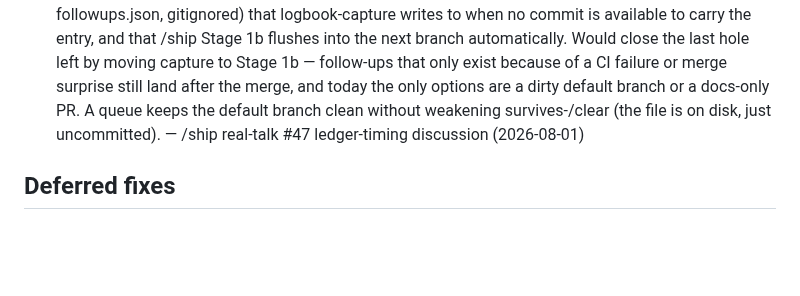
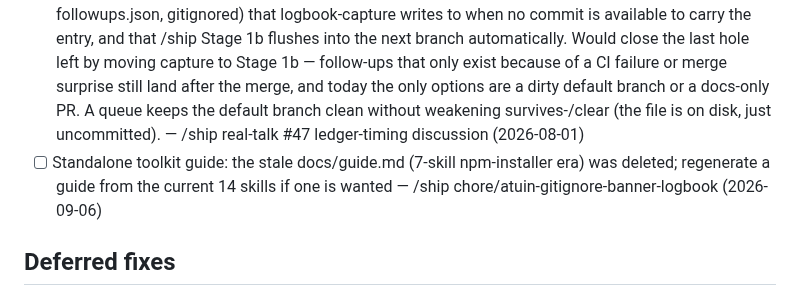
Before and after one commit to slamb2k/mad-skills, a Markdown page: LOGBOOK.md, the part around the change. Rendered like a GitHub page; blank space fills up the shorter version.

Commit message:
docs(logbook): capture follow-up from /ship
Record that the stale docs/guide.md was deleted and a guide should be
regenerated from the current 14 skills if one is wanted.

Claude-Session: https://claude.ai/code/session_01FWxUBTXu69EBDHmEdsj5TY

```diff
--- a/LOGBOOK.md
+++ b/LOGBOOK.md
@@ -11,6 +11,7 @@
 - [ ] Durable finishing-manifest spec: capture doc-update targets + asset-generation commands (installers, migration scripts, images) once at build time as a signed artifact, executed later via a lazy/pull-on-demand get_or_build(asset_kind, ref) pipeline rather than a merge-time push trigger — explicitly scoped out of specs/pr-first-autonomous-build.md (its teardown only ever removes things, never generates them); surfaced via an ADHD divergent-ideation pass on async finishing-task triggering — manual (2026-07-23) <!-- link:spec:specs/pr-first-autonomous-build.md -->
 - [ ] /logbook roadmap, one file per entry: replace the single LOGBOOK.md with a directory of one-entry files (the shape Claude Code's own auto-memory dir uses). Two problems collapse at once. (a) Merge conflicts: a single committed ledger written on feature branches is a conflict magnet the moment two branches are in flight — one-file-per-entry makes concurrent capture structurally conflict-free, which is the precondition for the ledger ever being safe in a multi-contributor repo. (b) The size cap and its eviction machinery exist only to keep one file readable; a directory has no such pressure, so LOGBOOK-ARCHIVE.md, relocation, victim-selection ordering, and the whole preview/breach-prompt flow can be deleted rather than maintained. Keep a generated LOGBOOK.md as a read-only index if a single-file view is still wanted. — /ship real-talk #47 ledger-timing discussion (2026-08-01)
 - [ ] /logbook roadmap, post-merge queue: give session-guard a local staging area (e.g. .mad/pending-followups.json, gitignored) that logbook-capture writes to when no commit is available to carry the entry, and that /ship Stage 1b flushes into the next branch automatically. Would close the last hole left by moving capture to Stage 1b — follow-ups that only exist because of a CI failure or merge surprise still land after the merge, and today the only options are a dirty default branch or a docs-only PR. A queue keeps the default branch clean without weakening survives-/clear (the file is on disk, just uncommitted). — /ship real-talk #47 ledger-timing discussion (2026-08-01)
+- [ ] Standalone toolkit guide: the stale docs/guide.md (7-skill npm-installer era) was deleted; regenerate a guide from the current 14 skills if one is wanted — /ship chore/atuin-gitignore-banner-logbook (2026-09-06)
 
 ## Deferred fixes
 - [ ] Cap eviction must never run where its output is unreviewed. Capturing ONE item on real-talk relocated FOUR existing entries to LOGBOOK-ARCHIVE.md — a two-file restructure, not an append. That ran post-merge against a clean main, so it landed with no diff, no review, and no commit. Now partly mitigated by moving capture to Stage 1b (eviction lands in the PR), but the invariant should be explicit in session-guard rather than implied by stage placement: relocation is only legal when a commit is going to carry it. — /ship real-talk #47 ledger-timing discussion (2026-08-01)
```
